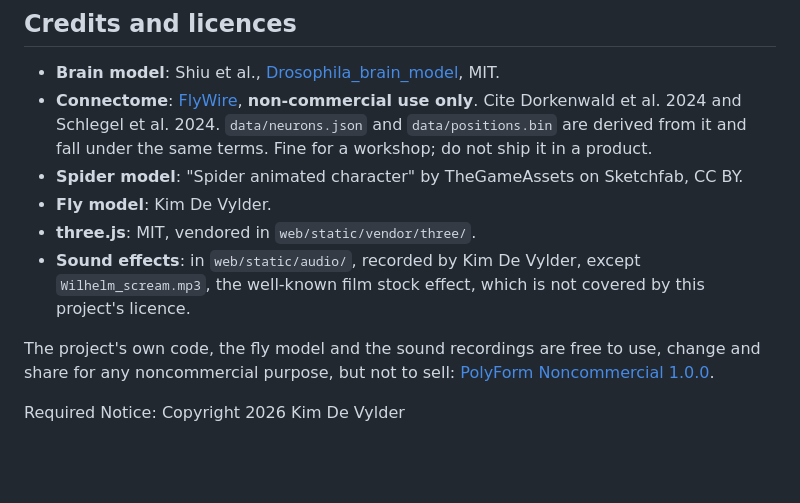
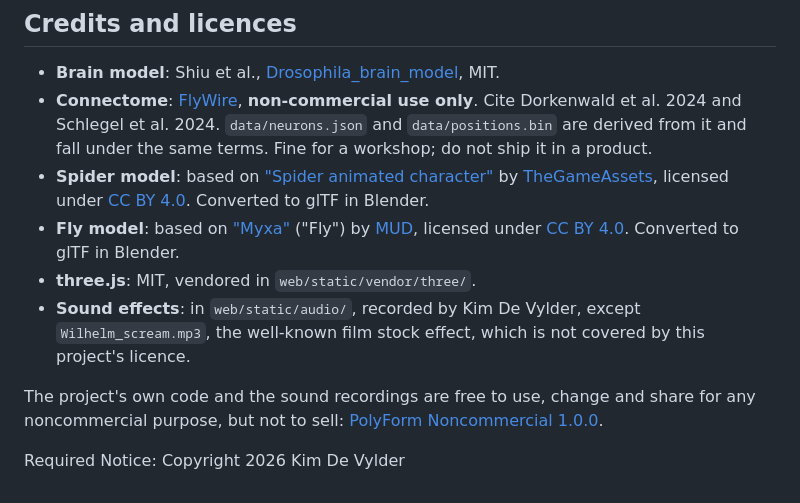
Before and after one commit to Kimoono/flyweight, a Markdown page: README.md, the part around the change. Drawn GitHub-style; blank space fills up the shorter version.

Commit message:
README: credit the fly model to its author, link both models
Co-Authored-By: Claude Opus 5.5 <noreply@anthropic.com>

```diff
--- a/README.md
+++ b/README.md
@@ -141,14 +141,18 @@ documented in `docs/findings.md`.
 - **Connectome**: [FlyWire](https://flywire.ai), **non-commercial use only**. Cite Dorkenwald
   et al. 2024 and Schlegel et al. 2024. `data/neurons.json` and `data/positions.bin` are derived
   from it and fall under the same terms. Fine for a workshop; do not ship it in a product.
-- **Spider model**: "Spider animated character" by TheGameAssets on Sketchfab, CC BY.
-- **Fly model**: Kim De Vylder.
+- **Spider model**: based on ["Spider animated character"](https://sketchfab.com/3d-models/spider-animated-character-746f5c5173ce4f47ad0970b62ee4106e)
+  by [TheGameAssets](https://sketchfab.com/TheGameAssets), licensed under
+  [CC BY 4.0](https://creativecommons.org/licenses/by/4.0/). Converted to glTF in Blender.
+- **Fly model**: based on ["Муха"](https://sketchfab.com/3d-models/c8988274b3fc41cf9792032bf1dc657a)
+  ("Fly") by [MUD](https://sketchfab.com/Jguyfioy), licensed under
+  [CC BY 4.0](https://creativecommons.org/licenses/by/4.0/). Converted to glTF in Blender.
 - **three.js**: MIT, vendored in `web/static/vendor/three/`.
 - **Sound effects**: in `web/static/audio/`, recorded by Kim De Vylder, except
   `Wilhelm_scream.mp3`, the well-known film stock effect, which is not covered by this
   project's licence.
 
-The project's own code, the fly model and the sound recordings are free to use, change and
+The project's own code and the sound recordings are free to use, change and
 share for any noncommercial purpose, but not to sell: [PolyForm Noncommercial 1.0.0](LICENSE.md).
 
 Required Notice: Copyright 2026 Kim De Vylder
```
